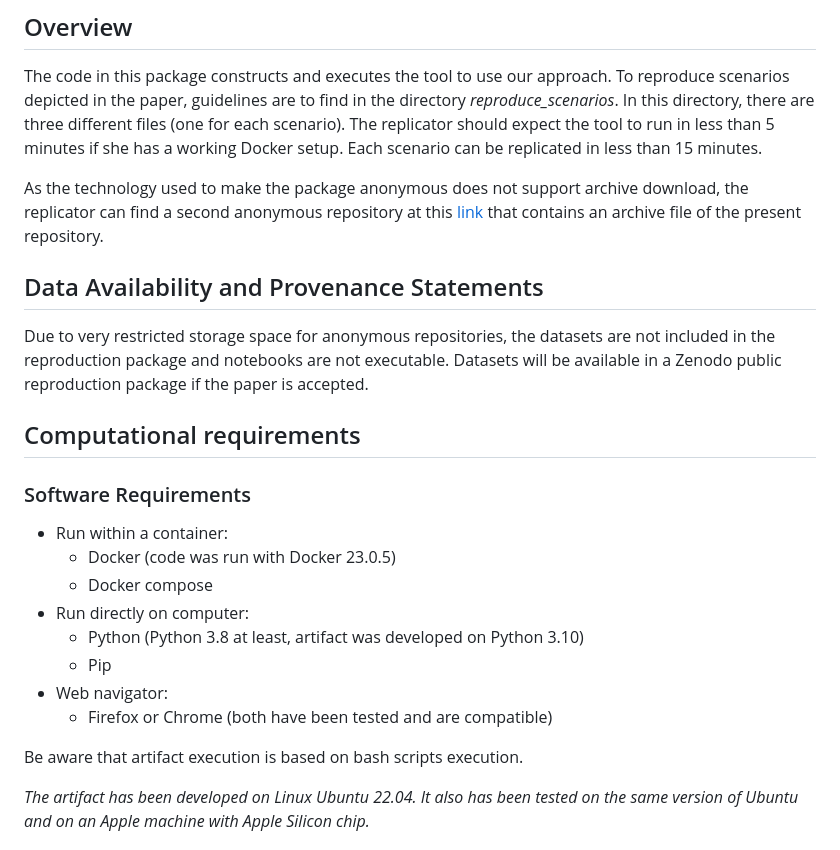
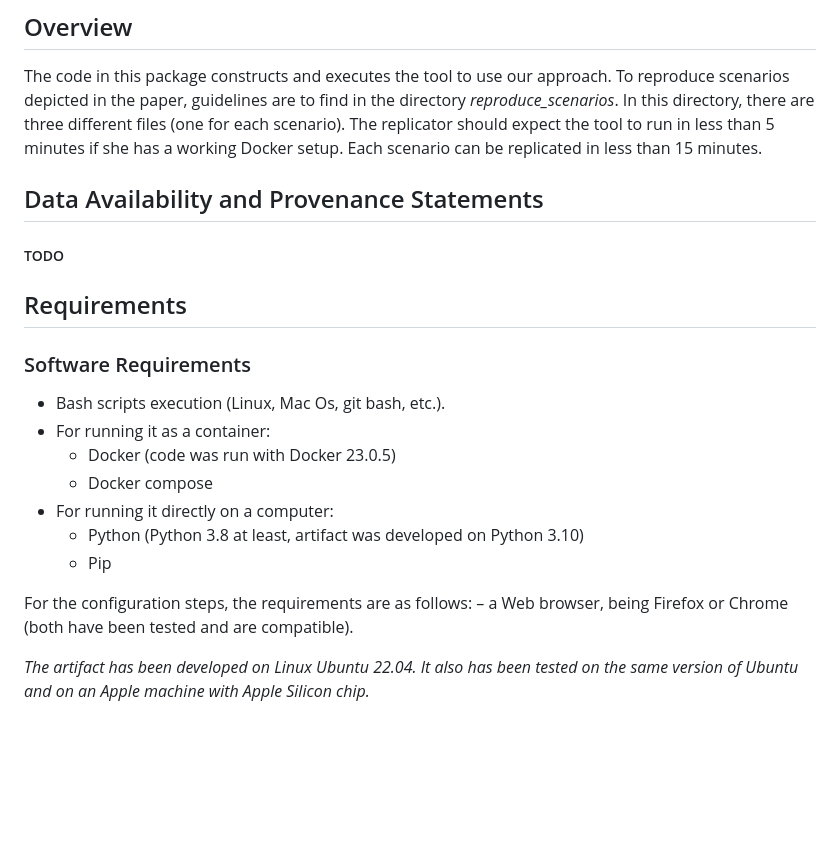
Before and after one commit to Yann-Brault/splc-artifact, a Markdown page: README.md, the part around the change. Drawn GitHub-style; blank space fills up the shorter version.

```diff
--- a/README.md
+++ b/README.md
@@ -10,26 +10,25 @@ Reproduction package for SPLC 2023
 The code in this package constructs and executes the tool to use our approach. To reproduce scenarios depicted in the paper, guidelines are to find in the directory _reproduce_scenarios_. In this directory, there are three different files (one for each scenario).
 The replicator should expect the tool to run in less than 5 minutes if she has a working Docker setup. Each scenario can be replicated in less than 15 minutes.
 
-As the technology used to make the package anonymous does not support archive download, the replicator can find a second anonymous repository at this [link](https://anonymous.4open.science/r/splc-artifact-zip/README.md) that contains an archive file of the present repository.
-
 ## Data Availability and Provenance Statements
 
-Due to very restricted storage space for anonymous repositories, the datasets are not included in the reproduction package and notebooks are not executable. Datasets will be available in a Zenodo public reproduction package if the paper is accepted.
+  ##### TODO
 
-## Computational requirements
+## Requirements
 
 ### Software Requirements
 
-- Run within a container:
+- Bash scripts execution (Linux, Mac Os, git bash, etc.).
+- For running it as a container:
   - Docker (code was run with Docker 23.0.5)
   - Docker compose
-- Run directly on computer:
+- For running it directly on a computer:
   - Python (Python 3.8 at least, artifact was developed on Python 3.10)
   - Pip
-- Web navigator:
-  - Firefox or Chrome (both have been tested and are compatible)
 
-Be aware that artifact execution is based on bash scripts execution.
+ For the configuration steps, the requirements are as follows:
+– a Web browser, being Firefox or Chrome (both have been tested and are
+compatible).
 
 _The artifact has been developed on Linux Ubuntu 22.04. It also has been tested on the same version of Ubuntu and on an Apple machine with Apple Silicon chip._
 
```
